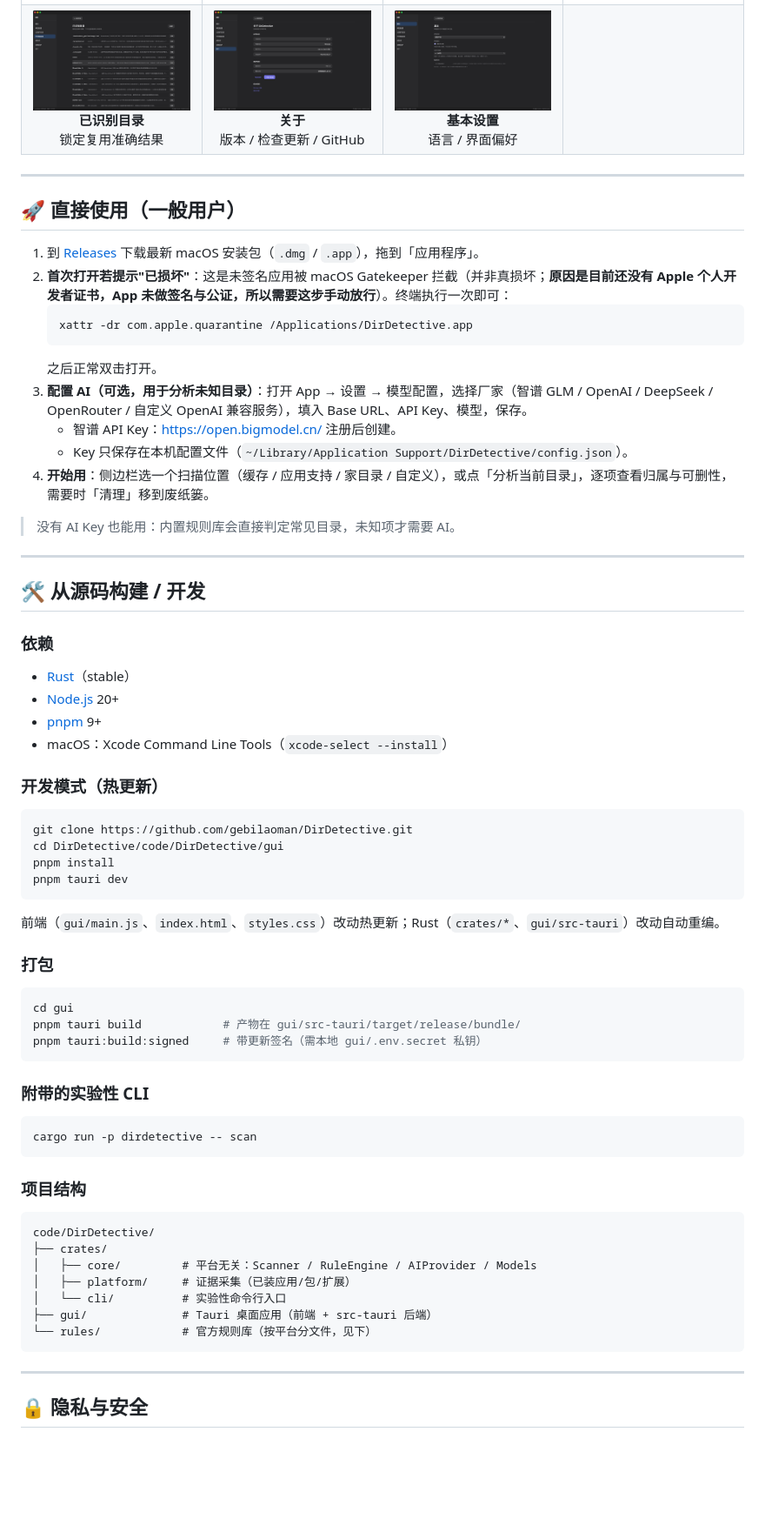
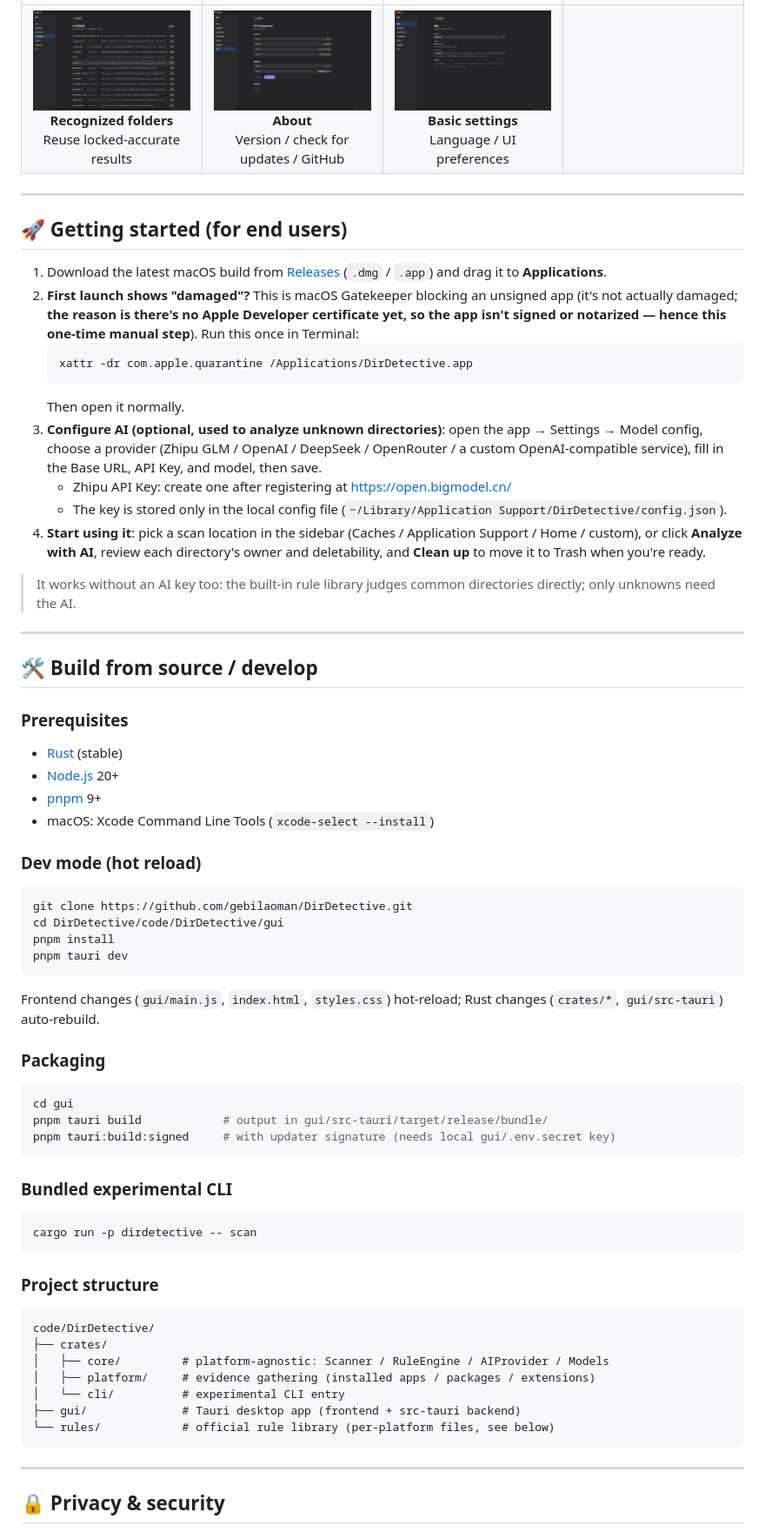
Before and after one commit to gebilaoman/DirDetective, a Markdown page: README.md, the part around one of its changes. Shown at 87% size. Rendered like a GitHub page; blank space fills up the shorter version.

````diff
--- a/README.md
+++ b/README.md
@@ -45,72 +47,72 @@
   </tr>
   <tr>
-    <td width="25%" align="center" valign="top"><img src="docs/screenshots/设置-已识别目录.png" width="100%"><br><b>已识别目录</b><br>锁定复用准确结果</td>
-    <td width="25%" align="center" valign="top"><img src="docs/screenshots/设置-关于.png" width="100%"><br><b>关于</b><br>版本 / 检查更新 / GitHub</td>
-    <td width="25%" align="center" valign="top"><img src="docs/screenshots/设置-基本.png" width="100%"><br><b>基本设置</b><br>语言 / 界面偏好</td>
+    <td width="25%" align="center" valign="top"><img src="docs/screenshots/设置-已识别目录.png" width="100%"><br><b>Recognized folders</b><br>Reuse locked-accurate results</td>
+    <td width="25%" align="center" valign="top"><img src="docs/screenshots/设置-关于.png" width="100%"><br><b>About</b><br>Version / check for updates / GitHub</td>
+    <td width="25%" align="center" valign="top"><img src="docs/screenshots/设置-基本.png" width="100%"><br><b>Basic settings</b><br>Language / UI preferences</td>
     <td width="25%" align="center" valign="top"></td>
   </tr>
 </table>
 
 ---
 
-## 🚀 直接使用（一般用户）
+## 🚀 Getting started (for end users)
 
-1. 到 [Releases](https://github.com/gebilaoman/DirDetective/releases) 下载最新 macOS 安装包（`.dmg` / `.app`），拖到「应用程序」。
-2. **首次打开若提示"已损坏"**：这是未签名应用被 macOS Gatekeeper 拦截（并非真损坏；**原因是目前还没有 Apple 个人开发者证书，App 未做签名与公证，所以需要这步手动放行**）。终端执行一次即可：
+1. Download the latest macOS build from [Releases](https://github.com/gebilaoman/DirDetective/releases) (`.dmg` / `.app`) and drag it to **Applications**.
+2. **First launch shows "damaged"?** This is macOS Gatekeeper blocking an unsigned app (it's not actually damaged; **the reason is there's no Apple Developer certificate yet, so the app isn't signed or notarized — hence this one-time manual step**). Run this once in Terminal:
    ```bash
    xattr -dr com.apple.quarantine /Applications/DirDetective.app
    ```
-   之后正常双击打开。
-3. **配置 AI（可选，用于分析未知目录）**：打开 App → 设置 → 模型配置，选择厂家（智谱 GLM / OpenAI / DeepSeek / OpenRouter / 自定义 OpenAI 兼容服务），填入 Base URL、API Key、模型，保存。
-   - 智谱 API Key：https://open.bigmodel.cn/ 注册后创建。
-   - Key 只保存在本机配置文件（`~/Library/Application Support/DirDetective/config.json`）。
-4. **开始用**：侧边栏选一个扫描位置（缓存 / 应用支持 / 家目录 / 自定义），或点「分析当前目录」，逐项查看归属与可删性，需要时「清理」移到废纸篓。
+   Then open it normally.
+3. **Configure AI (optional, used to analyze unknown directories)**: open the app → Settings → Model config, choose a provider (Zhipu GLM / OpenAI / DeepSeek / OpenRouter / a custom OpenAI-compatible service), fill in the Base URL, API Key, and model, then save.
+   - Zhipu API Key: create one after registering at https://open.bigmodel.cn/
+   - The key is stored only in the local config file (`~/Library/Application Support/DirDetective/config.json`).
+4. **Start using it**: pick a scan location in the sidebar (Caches / Application Support / Home / custom), or click **Analyze with AI**, review each directory's owner and deletability, and **Clean up** to move it to Trash when you're ready.
 
-> 没有 AI Key 也能用：内置规则库会直接判定常见目录，未知项才需要 AI。
+> It works without an AI key too: the built-in rule library judges common directories directly; only unknowns need the AI.
 
 ---
 
-## 🛠 从源码构建 / 开发
+## 🛠 Build from source / develop
 
-### 依赖
-- [Rust](https://rustup.rs/)（stable）
+### Prerequisites
+- [Rust](https://rustup.rs/) (stable)
 - [Node.js](https://nodejs.org/) 20+
 - [pnpm](https://pnpm.io/) 9+
-- macOS：Xcode Command Line Tools（`xcode-select --install`）
+- macOS: Xcode Command Line Tools (`xcode-select --install`)
 
-### 开发模式（热更新）
+### Dev mode (hot reload)
 ```bash
 git clone https://github.com/gebilaoman/DirDetective.git
 cd DirDetective/code/DirDetective/gui
 pnpm install
 pnpm tauri dev
 ```
-前端（`gui/main.js`、`index.html`、`styles.css`）改动热更新；Rust（`crates/*`、`gui/src-tauri`）改动自动重编。
+Frontend changes (`gui/main.js`, `index.html`, `styles.css`) hot-reload; Rust changes (`crates/*`, `gui/src-tauri`) auto-rebuild.
 
-### 打包
+### Packaging
 ```bash
 cd gui
-pnpm tauri build            # 产物在 gui/src-tauri/target/release/bundle/
-pnpm tauri:build:signed     # 带更新签名（需本地 gui/.env.secret 私钥）
+pnpm tauri build            # output in gui/src-tauri/target/release/bundle/
+pnpm tauri:build:signed     # with updater signature (needs local gui/.env.secret key)
 ```
 
-### 附带的实验性 CLI
+### Bundled experimental CLI
 ```bash
 cargo run -p dirdetective -- scan
 ```
 
-### 项目结构
+### Project structure
 ```
 code/DirDetective/
 ├── crates/
-│   ├── core/         # 平台无关：Scanner / RuleEngine / AIProvider / Models
-│   ├── platform/     # 证据采集（已装应用/包/扩展）
-│   └── cli/          # 实验性命令行入口
-├── gui/              # Tauri 桌面应用（前端 + src-tauri 后端）
-└── rules/            # 官方规则库（按平台分文件，见下）
+│   ├── core/         # platform-agnostic: Scanner / RuleEngine / AIProvider / Models
+│   ├── platform/     # evidence gathering (installed apps / packages / extensions)
+│   └── cli/          # experimental CLI entry
+├── gui/              # Tauri desktop app (frontend + src-tauri backend)
+└── rules/            # official rule library (per-platform files, see below)
 ```
 
 ---
 
-## 🔒 隐私与安全
+## 🔒 Privacy & security
 
````
Also changed, not shown: other parts of README.md (+43 -41 lines), README.zh-CN.md (added, +166 -0 lines).
